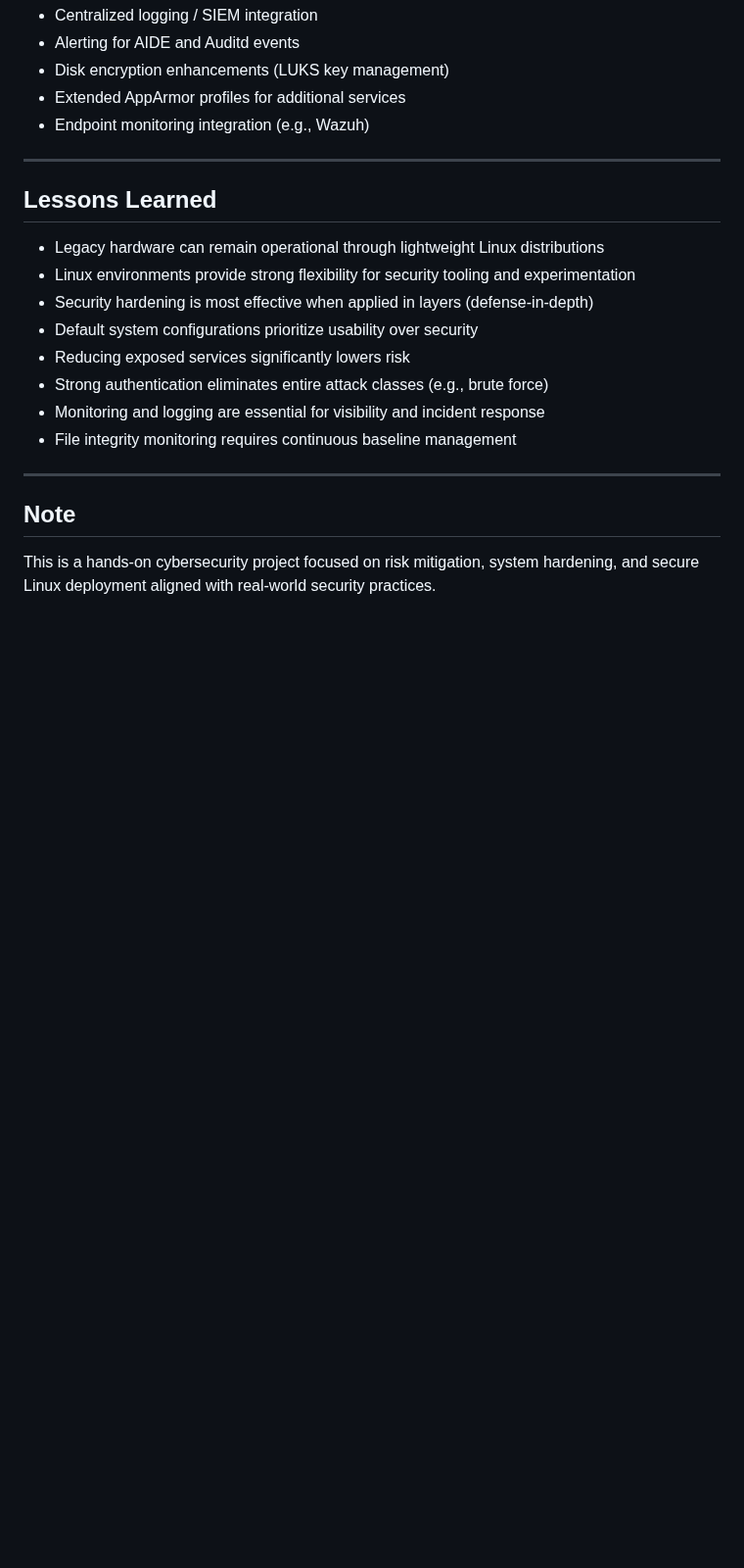
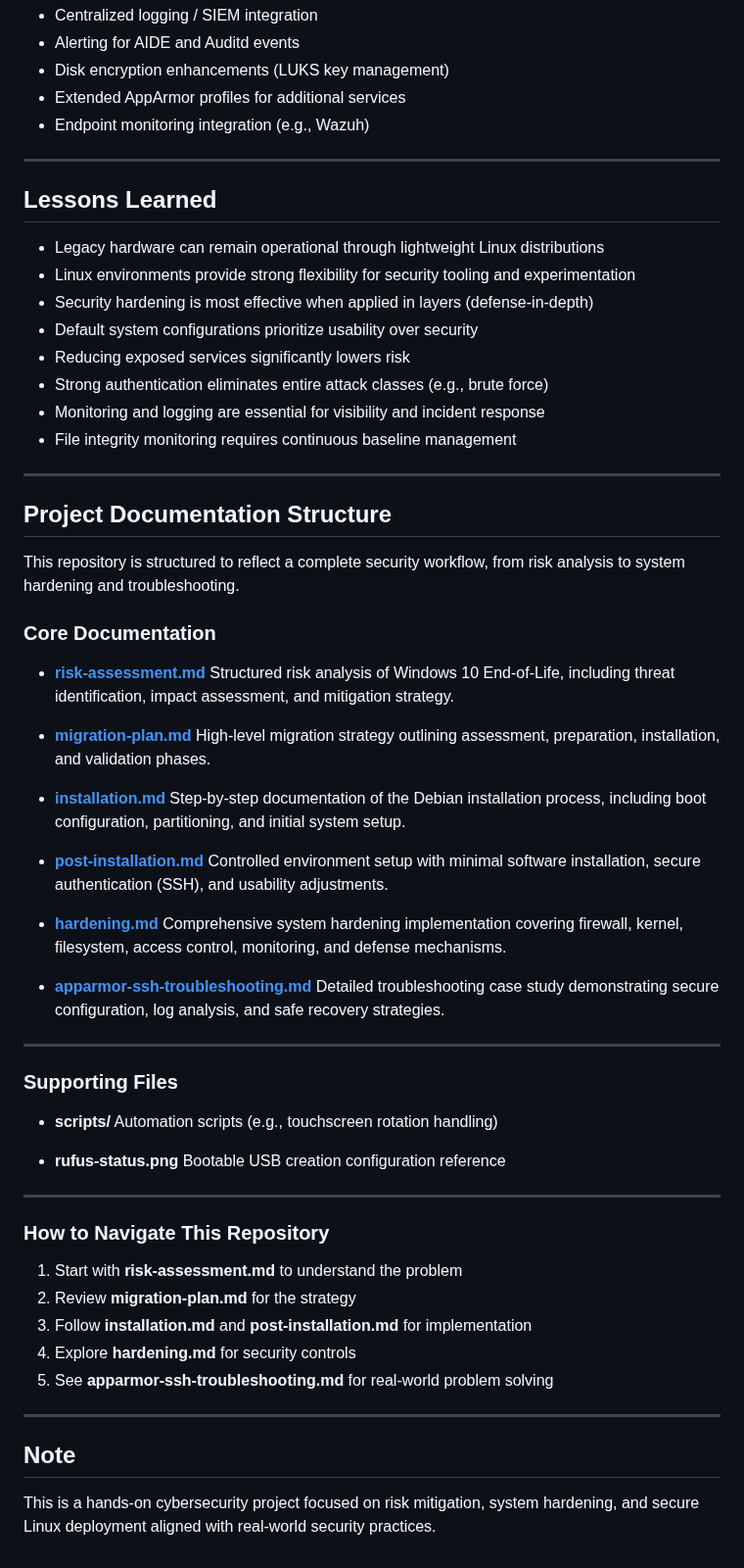
Before and after one commit to licetrosales/cybersecurity-lab, a Markdown page: linux-migration-surface-pro3/README.md, the part around the change. Shown at 98% size. GitHub-like rendering; blank space fills up the shorter version.

Commit message:
docs: Added detailed project documentation structure and navigation guide
Added detailed project documentation structure and navigation guide.

```diff
--- a/linux-migration-surface-pro3/README.md
+++ b/linux-migration-surface-pro3/README.md
@@ -164,6 +164,52 @@ Full technical implementation: **hardening.md**
 - File integrity monitoring requires continuous baseline management
 ---
 
+## Project Documentation Structure
+
+This repository is structured to reflect a complete security workflow, from risk analysis to system hardening and troubleshooting.
+
+### Core Documentation
+
+* **[risk-assessment.md](./risk-assessment.md)**
+  Structured risk analysis of Windows 10 End-of-Life, including threat identification, impact assessment, and mitigation strategy.
+
+* **[migration-plan.md](./migration-plan.md)**
+  High-level migration strategy outlining assessment, preparation, installation, and validation phases.
+
+* **[installation.md](./installation.md)**
+  Step-by-step documentation of the Debian installation process, including boot configuration, partitioning, and initial system setup.
+
+* **[post-installation.md](./post-installation.md)**
+  Controlled environment setup with minimal software installation, secure authentication (SSH), and usability adjustments.
+
+* **[hardening.md](./hardening.md)**
+  Comprehensive system hardening implementation covering firewall, kernel, filesystem, access control, monitoring, and defense mechanisms.
+
+* **[apparmor-ssh-troubleshooting.md](./apparmor-ssh-troubleshooting.md)**
+  Detailed troubleshooting case study demonstrating secure configuration, log analysis, and safe recovery strategies.
+
+---
+
+### Supporting Files
+
+* **scripts/**
+  Automation scripts (e.g., touchscreen rotation handling)
+
+* **rufus-status.png**
+  Bootable USB creation configuration reference
+
+---
+
+### How to Navigate This Repository
+
+1. Start with **risk-assessment.md** to understand the problem
+2. Review **migration-plan.md** for the strategy
+3. Follow **installation.md** and **post-installation.md** for implementation
+4. Explore **hardening.md** for security controls
+5. See **apparmor-ssh-troubleshooting.md** for real-world problem solving
+
+---
+
 ## Note
 
 This is a hands-on cybersecurity project focused on risk mitigation, system hardening, and secure Linux deployment aligned with real-world security practices.
```
